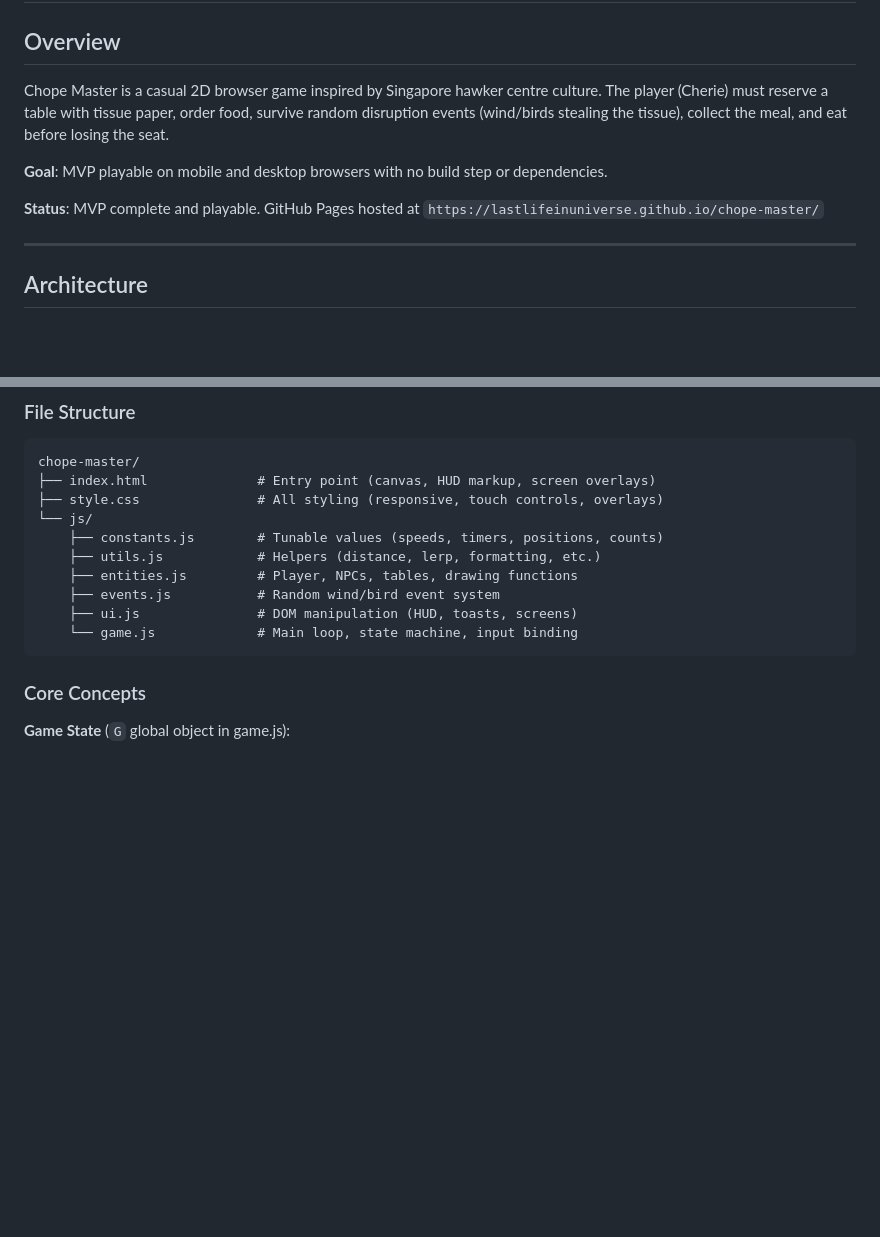
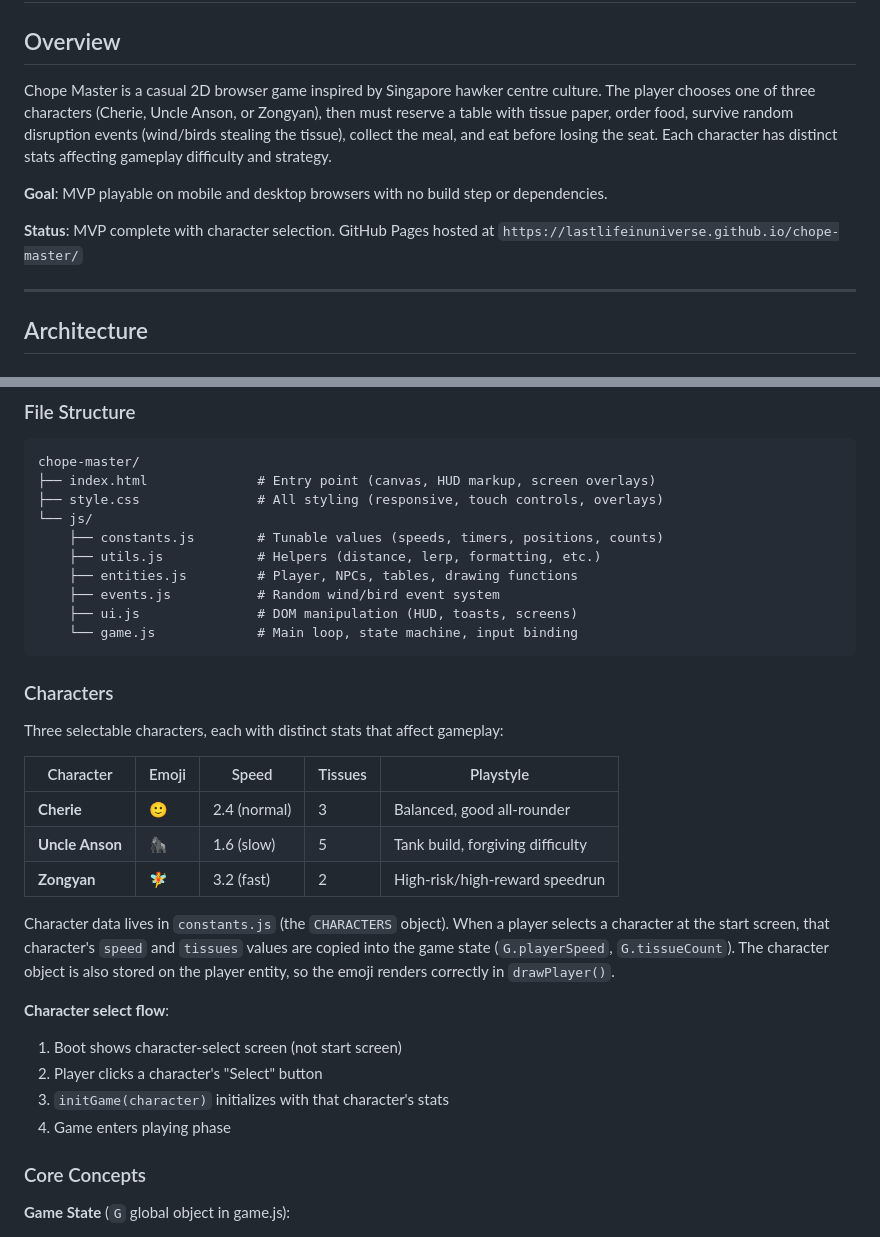
Before and after one commit to lastlifeinuniverse/chope-master, a Markdown page: CLAUDE.md, 2 parts joined by grey strips. GitHub-like rendering; blank space fills up the shorter version.

Commit message:
Update CLAUDE.md to document character system

````diff
--- a/CLAUDE.md
+++ b/CLAUDE.md
@@ -1,11 +1,11 @@
 # Chope Master — Project Guide
 
 ## Overview
-Chope Master is a casual 2D browser game inspired by Singapore hawker centre culture. The player (Cherie) must reserve a table with tissue paper, order food, survive random disruption events (wind/birds stealing the tissue), collect the meal, and eat before losing the seat.
+Chope Master is a casual 2D browser game inspired by Singapore hawker centre culture. The player chooses one of three characters (Cherie, Uncle Anson, or Zongyan), then must reserve a table with tissue paper, order food, survive random disruption events (wind/birds stealing the tissue), collect the meal, and eat before losing the seat. Each character has distinct stats affecting gameplay difficulty and strategy.
 
 **Goal**: MVP playable on mobile and desktop browsers with no build step or dependencies.
 
-**Status**: MVP complete and playable. GitHub Pages hosted at `https://lastlifeinuniverse.github.io/chope-master/`
+**Status**: MVP complete with character selection. GitHub Pages hosted at `https://lastlifeinuniverse.github.io/chope-master/`
 
 ---
 
@@ -30,6 +30,24 @@ chope-master/
     ├── ui.js               # DOM manipulation (HUD, toasts, screens)
     └── game.js             # Main loop, state machine, input binding
 ```
+
+### Characters
+
+Three selectable characters, each with distinct stats that affect gameplay:
+
+| Character | Emoji | Speed | Tissues | Playstyle |
+|-----------|-------|-------|---------|-----------|
+| **Cherie** | 🙂 | 2.4 (normal) | 3 | Balanced, good all-rounder |
+| **Uncle Anson** | 🦍 | 1.6 (slow) | 5 | Tank build, forgiving difficulty |
+| **Zongyan** | 🧚 | 3.2 (fast) | 2 | High-risk/high-reward speedrun |
+
+Character data lives in `constants.js` (the `CHARACTERS` object). When a player selects a character at the start screen, that character's `speed` and `tissues` values are copied into the game state (`G.playerSpeed`, `G.tissueCount`). The character object is also stored on the player entity, so the emoji renders correctly in `drawPlayer()`.
+
+**Character select flow**:
+1. Boot shows character-select screen (not start screen)
+2. Player clicks a character's "Select" button
+3. `initGame(character)` initializes with that character's stats
+4. Game enters playing phase
 
 ### Core Concepts
 
````
